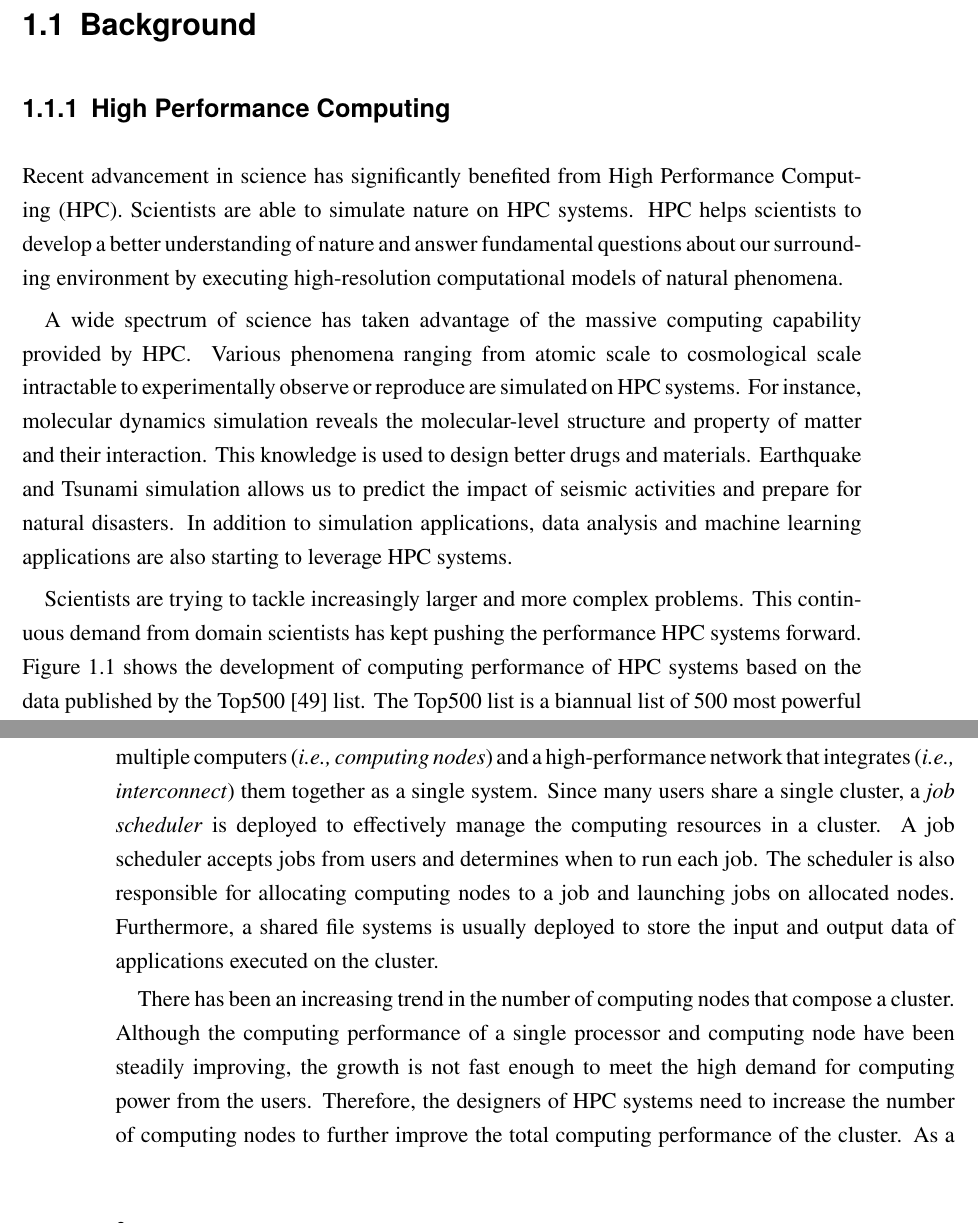
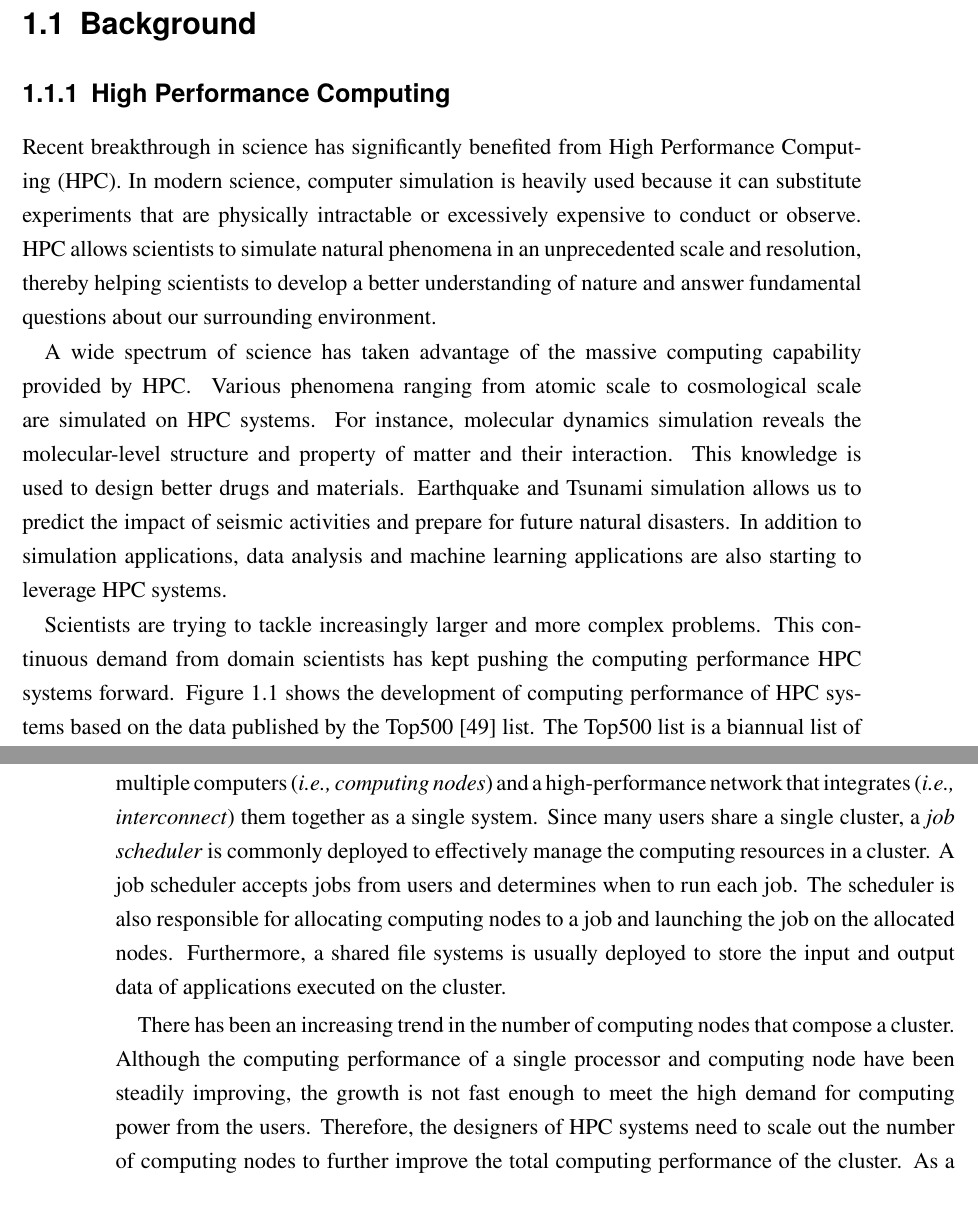
Before and after one commit to keichi/dissertation, a LaTeX thesis (src/main.tex, which reads src/chapter1.tex): two parts of pages 10 and 11 of 94, joined at a grey line, cut so that both start at the same text. Compiled offline with pdfLaTeX.

Commit message:
[1章] 冒頭を中心に修正

```diff
--- a/src/chapter1.tex
+++ b/src/chapter1.tex
@@ -5,28 +5,29 @@
 \subsection{High Performance Computing}
 
 % HPCとはなにか
-Recent advancement in science has significantly benefited from High
-Performance Computing~(HPC). Scientists are able to simulate nature on HPC
-systems. HPC helps scientists to develop a better understanding of nature and
-answer fundamental questions about our surrounding environment by executing
-high-resolution computational models of natural phenomena.
+Recent breakthrough in science has significantly benefited from High
+Performance Computing~(HPC). In modern science, computer simulation is heavily
+used because it can substitute experiments that are physically intractable
+or excessively expensive to conduct or observe. HPC allows scientists to
+simulate natural phenomena in an unprecedented scale and resolution, thereby
+helping scientists to develop a better understanding of nature and answer
+fundamental questions about our surrounding environment.
 
 % HPCの応用分野
 A wide spectrum of science has taken advantage of the massive computing
 capability provided by HPC\@. Various phenomena ranging from atomic scale to
-cosmological scale intractable to experimentally observe or reproduce are
-simulated on HPC systems. For instance, molecular dynamics simulation reveals
-the molecular-level structure and property of matter and their interaction.
-This knowledge is used to design better drugs and materials. Earthquake and
-Tsunami simulation allows us to predict the impact of seismic activities and
-prepare for natural disasters. In addition to simulation applications, data
-analysis and machine learning applications are also starting to leverage HPC
-systems.
+cosmological scale are simulated on HPC systems. For instance, molecular
+dynamics simulation reveals the molecular-level structure and property of
+matter and their interaction. This knowledge is used to design better drugs
+and materials. Earthquake and Tsunami simulation allows us to predict the
+impact of seismic activities and prepare for future natural disasters. In
+addition to simulation applications, data analysis and machine learning
+applications are also starting to leverage HPC systems.
 
 % HPCシステムの計算性能の推移
 Scientists are trying to tackle increasingly larger and more complex problems.
-This continuous demand from domain scientists has kept pushing the performance
-HPC systems forward. Figure~\ref{fig:top500-rmax} shows the development of
-computing performance of HPC systems based on the data published by the
-Top500~\autocite{top500} list. The Top500 list is a biannual list of 500 most
-powerful HPC systems measured by the maximal LINPACK benchmark performance
+This continuous demand from domain scientists has kept pushing the computing
+performance HPC systems forward. Figure~\ref{fig:top500-rmax} shows the
+development of computing performance of HPC systems based on the data
+published by the Top500~\autocite{top500} list. The Top500 list is a biannual
+list of 500 most powerful HPC systems measured by the maximal LINPACK
@@ -39,3 +40,4 @@ to be greatly improved, optimized and even redesigned.
+redesigned.
 
 \begin{figure}
     \centering
@@ -59,12 +61,12 @@ Figure~\ref{fig:cluster} shows the architectural overview of a typical
 cluster. A cluster consists of multiple computers~(\emph{i.e.,\ computing
 nodes}) and a high-performance network that integrates~(\emph{i.e.,\
 interconnect}) them together as a single system. Since many users share a
-single cluster, a \emph{job scheduler} is deployed to effectively manage the
-computing resources in a cluster. A job scheduler accepts jobs from users and
-determines when to run each job. The scheduler is also responsible for
-allocating computing nodes to a job and launching jobs on allocated nodes.
-Furthermore, a shared file systems is usually deployed to store the input and
-output data of applications executed on the cluster.
+single cluster, a \emph{job scheduler} is commonly deployed to effectively
+manage the computing resources in a cluster. A job scheduler accepts jobs from
+users and determines when to run each job. The scheduler is also responsible
+for allocating computing nodes to a job and launching the job on the allocated
+nodes. Furthermore, a shared file systems is usually deployed to store the
+input and output data of applications executed on the cluster.
 
 \begin{figure}
     \centering
@@ -78,7 +80,7 @@ There has been an increasing trend in the number of computing nodes that
 compose a cluster. Although the computing performance of a single processor
 and computing node have been steadily improving, the growth is not fast enough
 to meet the high demand for computing power from the users. Therefore, the
-designers of HPC systems need to increase the number of computing nodes to
+designers of HPC systems need to scale out the number of computing nodes to
 further improve the total computing performance of the cluster. As a result, a
 single cluster accommodates up to tens of thousands of computing nodes and
 millions of cores nowadays.
```
Also changed, not shown: src/chapter1.tex (26 more changed lines).
